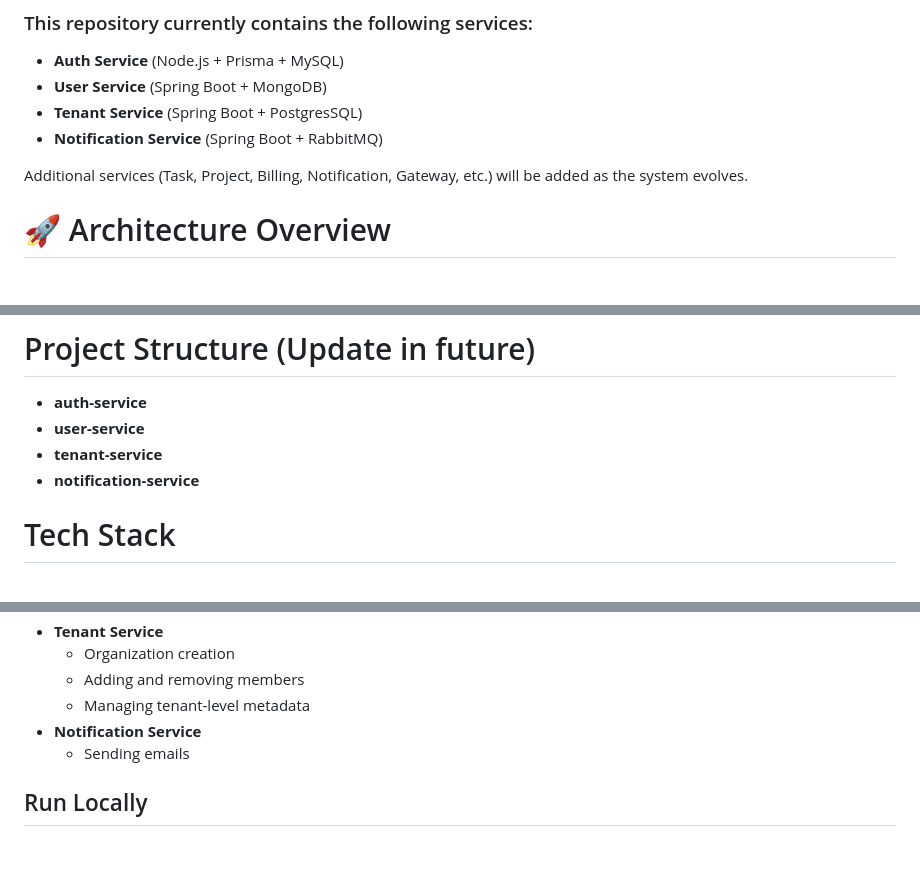
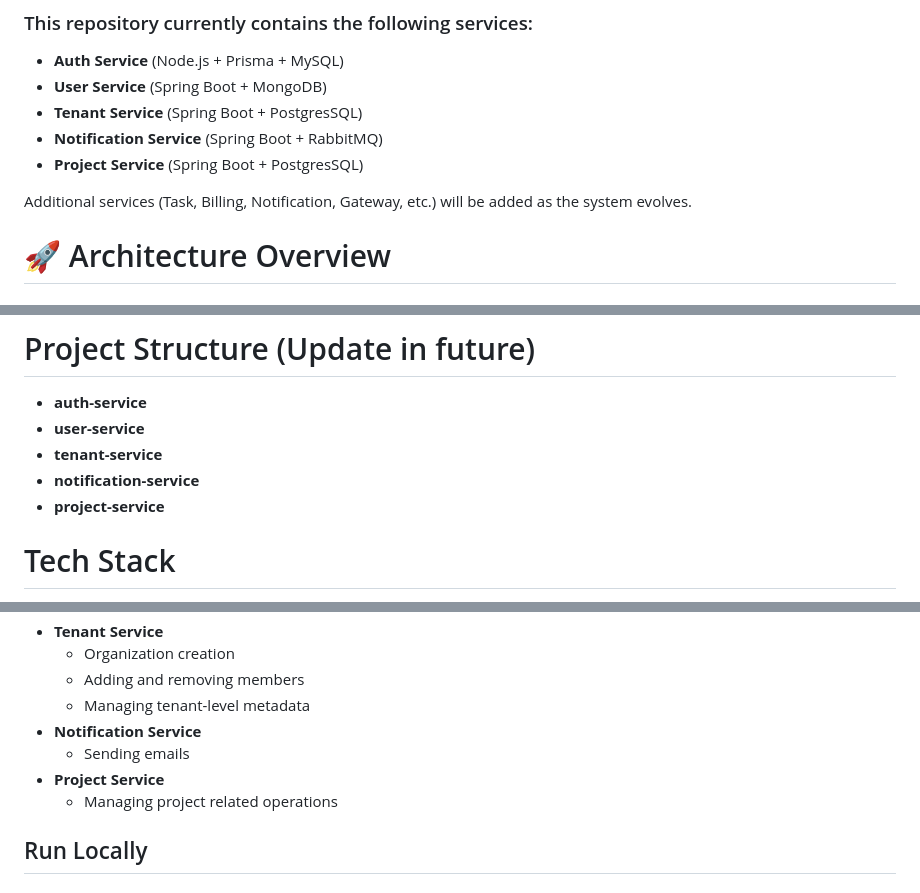
Before and after one commit to MukeshSwain/task-manager-microservices, a Markdown page: README.md, 3 parts joined by grey strips. GitHub-like rendering; blank space fills up the shorter version.

```diff
--- a/README.md
+++ b/README.md
@@ -9,8 +9,9 @@ and modern backend engineering practices.
 - **User Service** (Spring Boot + MongoDB)
 - **Tenant Service** (Spring Boot + PostgresSQL)
 - **Notification Service** (Spring Boot + RabbitMQ)
+- **Project Service** (Spring Boot + PostgresSQL)
 
-Additional services (Task, Project, Billing, Notification, Gateway, etc.) will be added as the system evolves.
+Additional services (Task, Billing, Notification, Gateway, etc.) will be added as the system evolves.
 # 🚀 Architecture Overview
 ## 🏗️ Microservices Design
 
@@ -24,6 +25,7 @@ Additional services (Task, Project, Billing, Notification, Gateway, etc.) will b
 - **user-service**
 - **tenant-service**
 - **notification-service**
+- **project-service**
 
 # Tech Stack
 - **Auth Service**
@@ -57,6 +63,8 @@ Additional services (Task, Project, Billing, Notification, Gateway, etc.) will b
   - Managing tenant-level metadata
 - **Notification Service**
   - Sending emails
+- **Project Service**
+  - Managing project related operations
 
 
 ## Run Locally
```
Also changed, not shown: other parts of README.md (+24 -0 lines).
